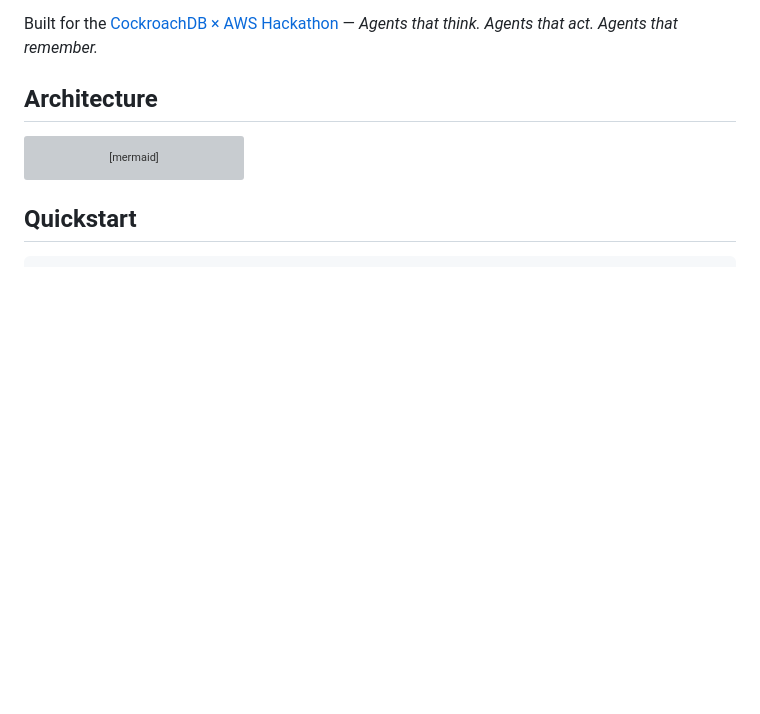
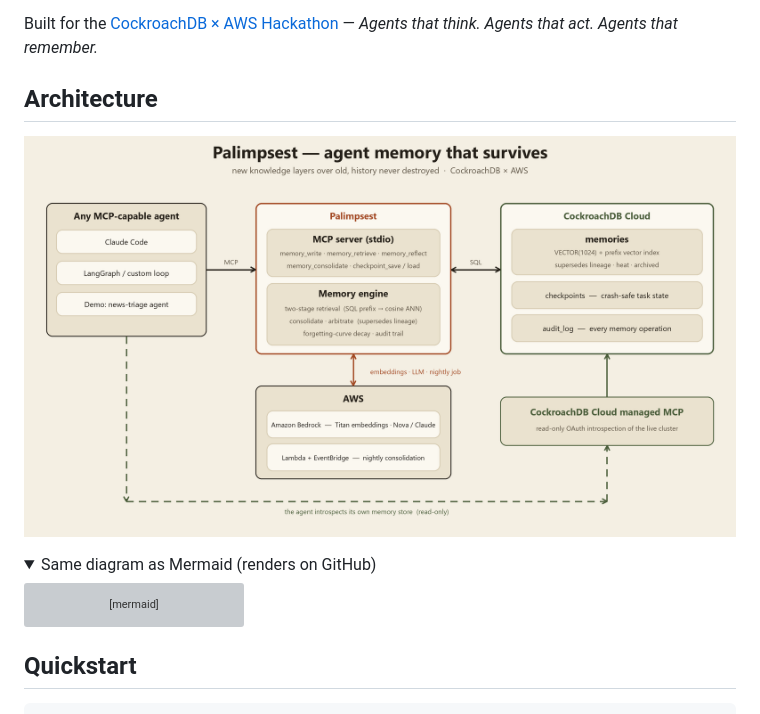
Before and after one commit to Vector897/Palimpsest, a Markdown page: README.md, the part around the change printed below. GitHub-like rendering; pictures changed too: architecture.png (added); folded sections open; blank space fills up the shorter version; grey boxes are pictures that could not be loaded.

Commit message:
Add architecture diagram PNG at repo root, embed in README

````diff
--- a/README.md
+++ b/README.md
@@ -15,6 +15,10 @@ Any agent — Claude Code, LangGraph, a custom loop — plugs in through **MCP**
 Built for the [CockroachDB × AWS Hackathon](https://cockroachdb-ai.devpost.com/) — *Agents that think. Agents that act. Agents that remember.*
 
 ## Architecture
+
+![Palimpsest architecture](architecture.png)
+
+<details><summary>Same diagram as Mermaid (renders on GitHub)</summary>
 
 ```mermaid
 flowchart LR
````
Also changed, not shown: other parts of README.md (+2 -0 lines).
